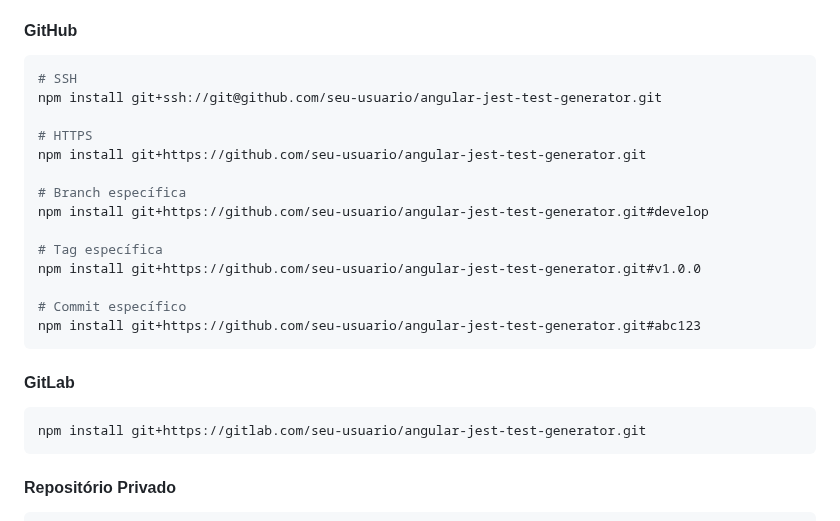
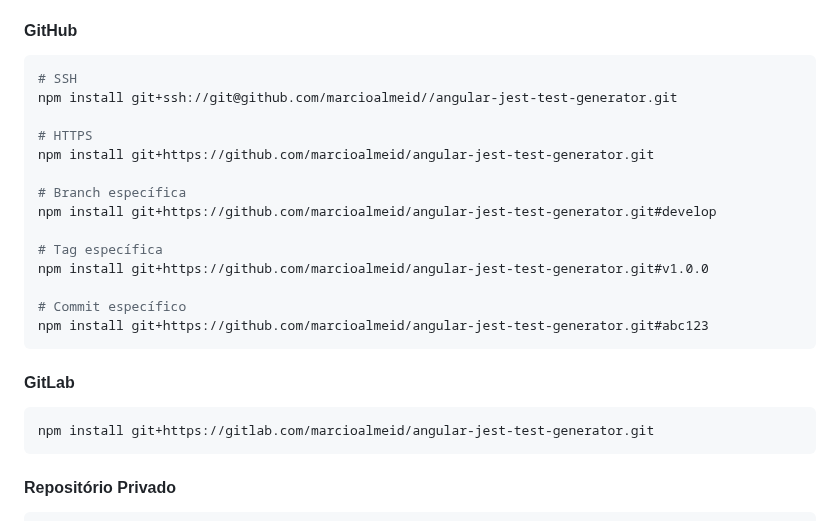
Before and after one commit to marcioalmeid/angular-jest-test-generator, a Markdown page: LOCAL_INSTALL.md, the part around the change. Rendered like a GitHub page.

Commit message:
put the right name

````diff
--- a/LOCAL_INSTALL.md
+++ b/LOCAL_INSTALL.md
@@ -105,25 +105,25 @@ Se o projeto estiver em um repositório Git:
 
 ```bash
 # SSH
-npm install git+ssh://git@github.com/seu-usuario/angular-jest-test-generator.git
+npm install git+ssh://git@github.com/marcioalmeid//angular-jest-test-generator.git
 
 # HTTPS
-npm install git+https://github.com/seu-usuario/angular-jest-test-generator.git
+npm install git+https://github.com/marcioalmeid/angular-jest-test-generator.git
 
 # Branch específica
-npm install git+https://github.com/seu-usuario/angular-jest-test-generator.git#develop
+npm install git+https://github.com/marcioalmeid/angular-jest-test-generator.git#develop
 
 # Tag específica
-npm install git+https://github.com/seu-usuario/angular-jest-test-generator.git#v1.0.0
+npm install git+https://github.com/marcioalmeid/angular-jest-test-generator.git#v1.0.0
 
 # Commit específico
-npm install git+https://github.com/seu-usuario/angular-jest-test-generator.git#abc123
+npm install git+https://github.com/marcioalmeid/angular-jest-test-generator.git#abc123
 ```
 
 #### GitLab
 
 ```bash
-npm install git+https://gitlab.com/seu-usuario/angular-jest-test-generator.git
+npm install git+https://gitlab.com/marcioalmeid/angular-jest-test-generator.git
 ```
 
 #### Repositório Privado
````
